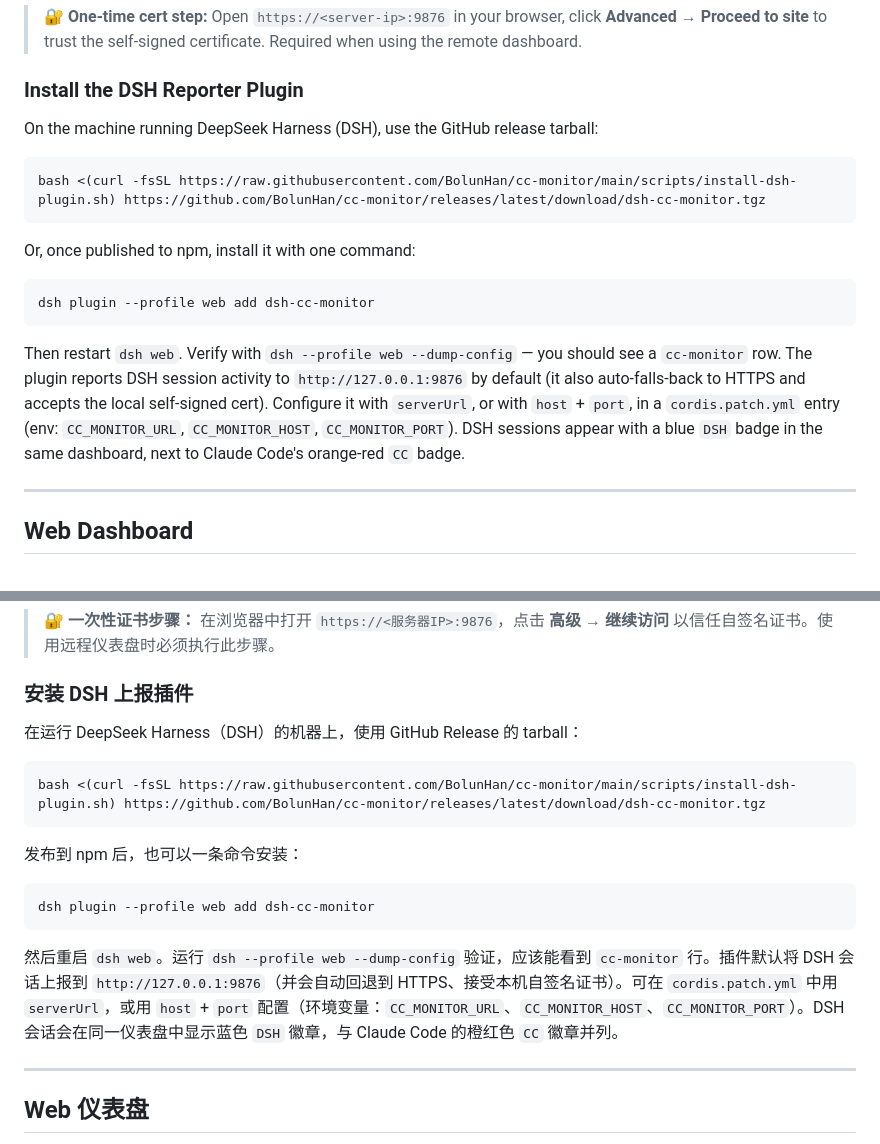
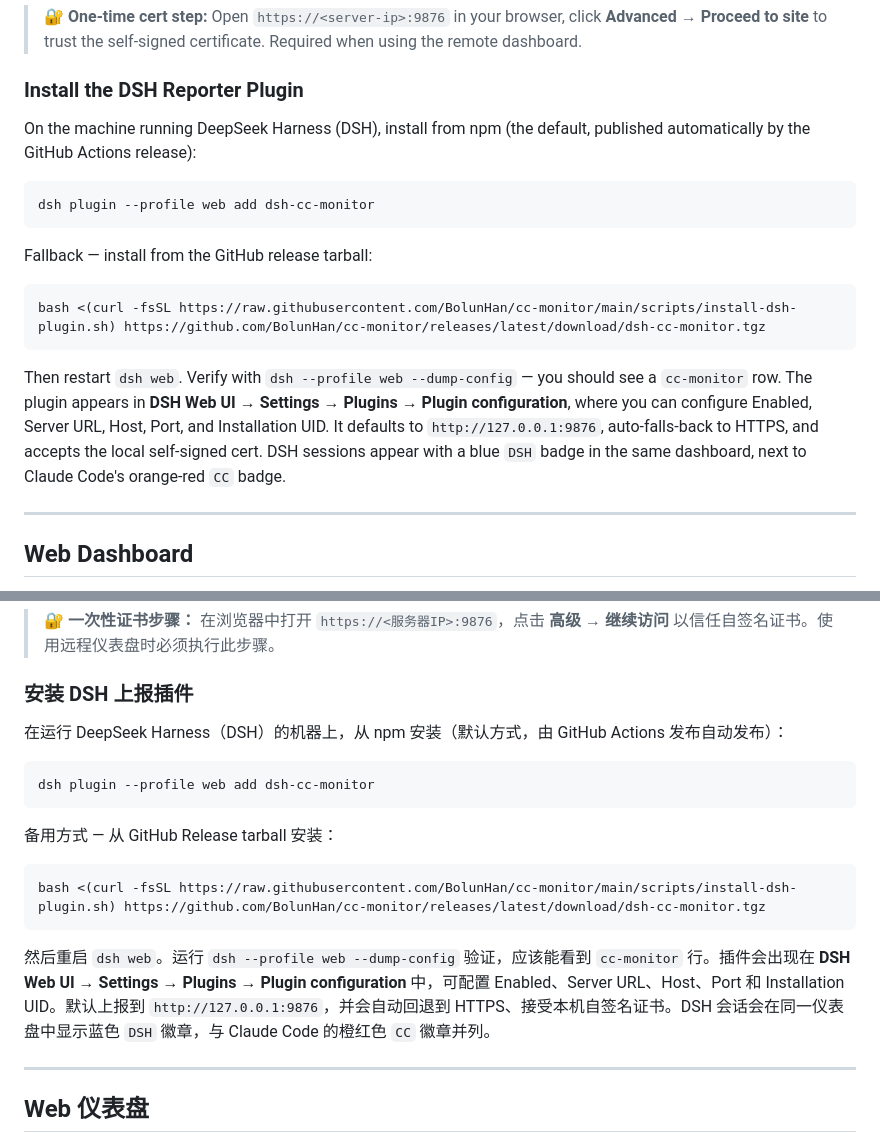
Before and after one commit to BolunHan/cc-monitor, a Markdown page: README.md, 2 parts joined by grey strips. Rendered like a GitHub page.

Commit message:
docs: make npm the default dsh plugin install method

````diff
--- a/README.md
+++ b/README.md
@@ -90,25 +90,26 @@ curl -skSL https://<server-ip>:9876/static/install-hooks.sh | SERVER_URL=https:/
 
 ### Install the DSH Reporter Plugin
 
-On the machine running DeepSeek Harness (DSH), use the GitHub release tarball:
+On the machine running DeepSeek Harness (DSH), install from npm (the default,
+published automatically by the GitHub Actions release):
+
+```bash
+dsh plugin --profile web add dsh-cc-monitor
+```
+
+Fallback — install from the GitHub release tarball:
 
 ```bash
 bash <(curl -fsSL https://raw.githubusercontent.com/BolunHan/cc-monitor/main/scripts/install-dsh-plugin.sh) https://github.com/BolunHan/cc-monitor/releases/latest/download/dsh-cc-monitor.tgz
 ```
 
-Or, once published to npm, install it with one command:
-
-```bash
-dsh plugin --profile web add dsh-cc-monitor
-```
-
 Then restart `dsh web`. Verify with `dsh --profile web --dump-config` — you
-should see a `cc-monitor` row. The plugin reports DSH session activity to
-`http://127.0.0.1:9876` by default (it also auto-falls-back to HTTPS and
-accepts the local self-signed cert). Configure it with `serverUrl`, or with
-`host` + `port`, in a `cordis.patch.yml` entry (env: `CC_MONITOR_URL`,
-`CC_MONITOR_HOST`, `CC_MONITOR_PORT`). DSH sessions appear with a blue `DSH`
-badge in the same dashboard, next to Claude Code's orange-red `CC` badge.
+should see a `cc-monitor` row. The plugin appears in **DSH Web UI → Settings →
+Plugins → Plugin configuration**, where you can configure Enabled, Server URL,
+Host, Port, and Installation UID. It defaults to `http://127.0.0.1:9876`,
+auto-falls-back to HTTPS, and accepts the local self-signed cert. DSH sessions
+appear with a blue `DSH` badge in the same dashboard, next to Claude Code's
+orange-red `CC` badge.
 
 ---
 
@@ -329,19 +330,19 @@ curl -skSL https://<服务器IP>:9876/static/install-hooks.sh | SERVER_URL=https
 
 ### 安装 DSH 上报插件
 
-在运行 DeepSeek Harness（DSH）的机器上，使用 GitHub Release 的 tarball：
+在运行 DeepSeek Harness（DSH）的机器上，从 npm 安装（默认方式，由 GitHub Actions 发布自动发布）：
+
+```bash
+dsh plugin --profile web add dsh-cc-monitor
+```
+
+备用方式 — 从 GitHub Release tarball 安装：
 
 ```bash
 bash <(curl -fsSL https://raw.githubusercontent.com/BolunHan/cc-monitor/main/scripts/install-dsh-plugin.sh) https://github.com/BolunHan/cc-monitor/releases/latest/download/dsh-cc-monitor.tgz
 ```
 
-发布到 npm 后，也可以一条命令安装：
-
-```bash
-dsh plugin --profile web add dsh-cc-monitor
-```
-
-然后重启 `dsh web`。运行 `dsh --profile web --dump-config` 验证，应该能看到 `cc-monitor` 行。插件默认将 DSH 会话上报到 `http://127.0.0.1:9876`（并会自动回退到 HTTPS、接受本机自签名证书）。可在 `cordis.patch.yml` 中用 `serverUrl`，或用 `host` + `port` 配置（环境变量：`CC_MONITOR_URL`、`CC_MONITOR_HOST`、`CC_MONITOR_PORT`）。DSH 会话会在同一仪表盘中显示蓝色 `DSH` 徽章，与 Claude Code 的橙红色 `CC` 徽章并列。
+然后重启 `dsh web`。运行 `dsh --profile web --dump-config` 验证，应该能看到 `cc-monitor` 行。插件会出现在 **DSH Web UI → Settings → Plugins → Plugin configuration** 中，可配置 Enabled、Server URL、Host、Port 和 Installation UID。默认上报到 `http://127.0.0.1:9876`，并会自动回退到 HTTPS、接受本机自签名证书。DSH 会话会在同一仪表盘中显示蓝色 `DSH` 徽章，与 Claude Code 的橙红色 `CC` 徽章并列。
 
 ---
 
````
